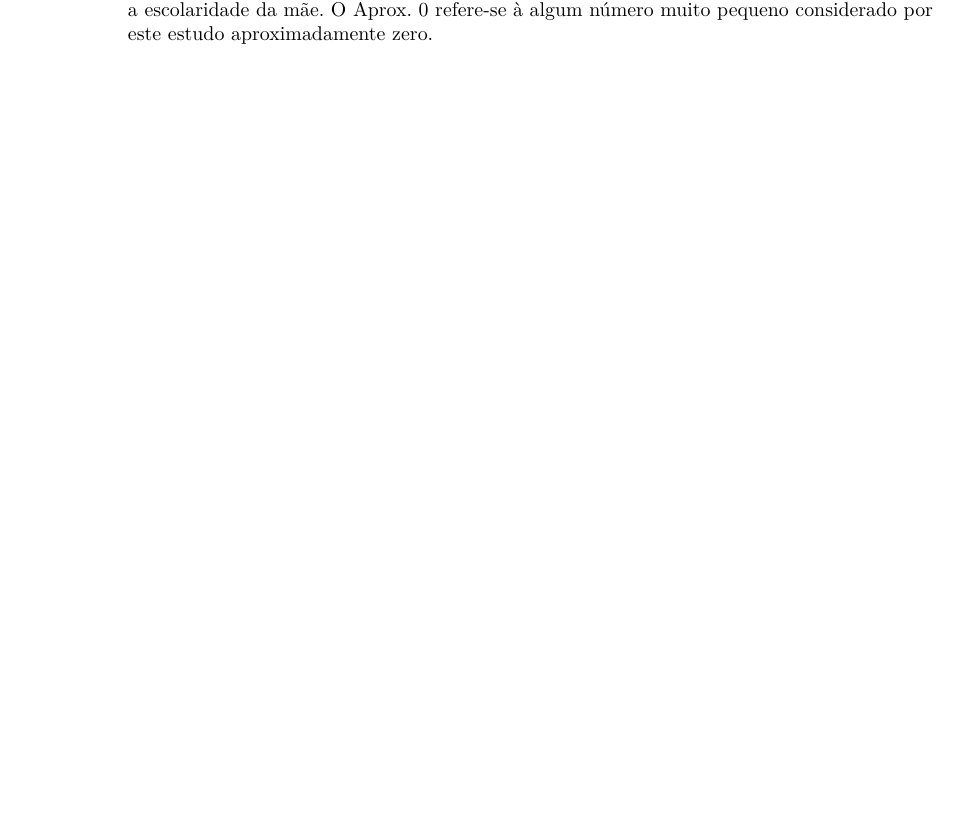
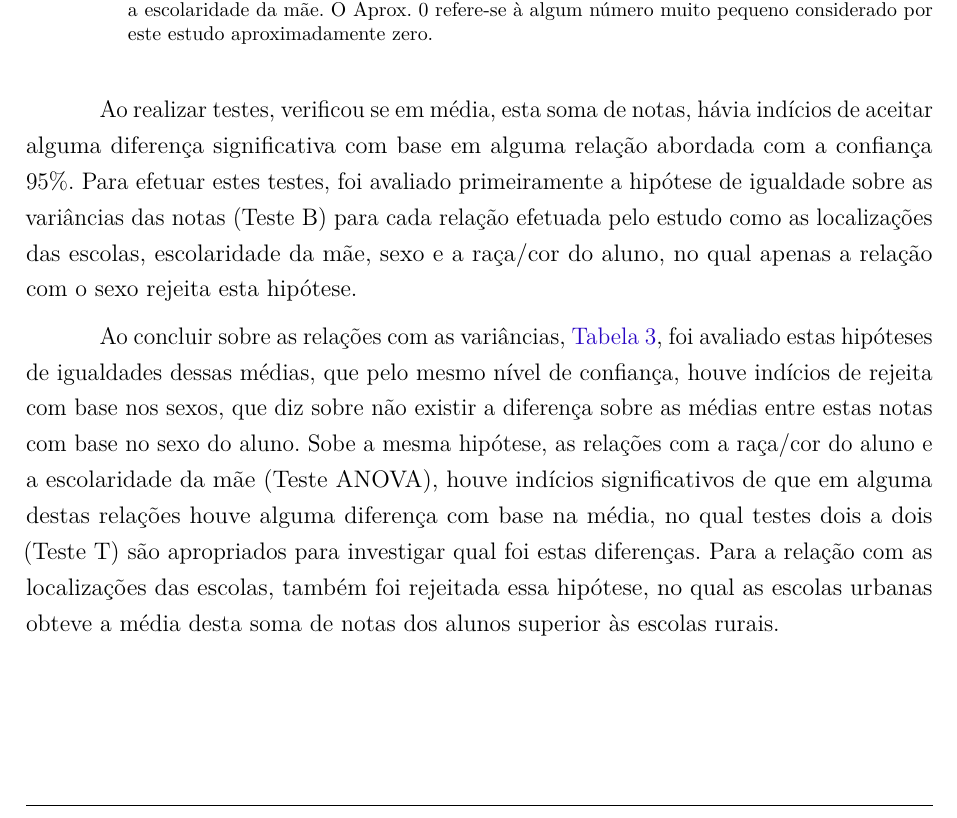
Before and after one commit to kevandrades/saeb-me2-tf, a LaTeX thesis (report/main.tex, which reads report/textuais/resultados.tex): part of page 21 of 27, cut so that both start at the same text, the shorter picture padded with empty space. Compiled offline with pdfLaTeX.

Commit message:
Texto dos testes para as relações com as notas

```diff
--- a/report/textuais/resultados.tex
+++ b/report/textuais/resultados.tex
@@ -225,6 +225,23 @@ onde a maior nota registrada vem da parte de um aluno cuja mãe completou a facu
                     O Aprox. 0 refere-se à algum número
                     muito pequeno considerado por este estudo aproximadamente zero.}
 \end{table}
+
+% analise dos testes (tabela tab::tests_notas)
+Ao realizar testes, verificou se em média, esta soma de notas, hávia indícios de aceitar
+alguma diferença significativa com base em alguma relação abordada com a confiança 95\%.
+Para efetuar estes testes, foi avaliado primeiramente a hipótese de igualdade sobre as variâncias
+das notas (Teste B) para cada relação efetuada pelo estudo como as localizações das escolas,
+escolaridade da mãe, sexo e a raça/cor do aluno, no qual apenas a relação com o sexo rejeita esta hipótese.
+
+Ao concluir sobre as relações com as variâncias, \autoref{tab::tests_notas}, foi avaliado estas
+hipóteses de igualdades dessas médias, que pelo mesmo nível de confiança, houve indícios de rejeita
+com base nos sexos, que diz sobre não existir a diferença sobre as médias entre estas notas com base no
+sexo do aluno. Sobe a mesma hipótese, as relações com a raça/cor do aluno e a escolaridade da mãe (Teste ANOVA),
+houve indícios significativos de que em alguma destas relações houve alguma diferença com base na média,
+no qual testes dois a dois (Teste T) são apropriados para investigar qual foi estas diferenças.
+Para a relação com as localizações das escolas, também foi rejeitada essa hipótese, no qual as escolas
+urbanas obteve a média desta soma de notas dos alunos superior às escolas rurais.
+
 
 \newpage
 %%%%%% Tabela de comparacao entre raca/cor e notas
```
Also changed, not shown: report/textuais/resultados.tex (2 more changed lines).
